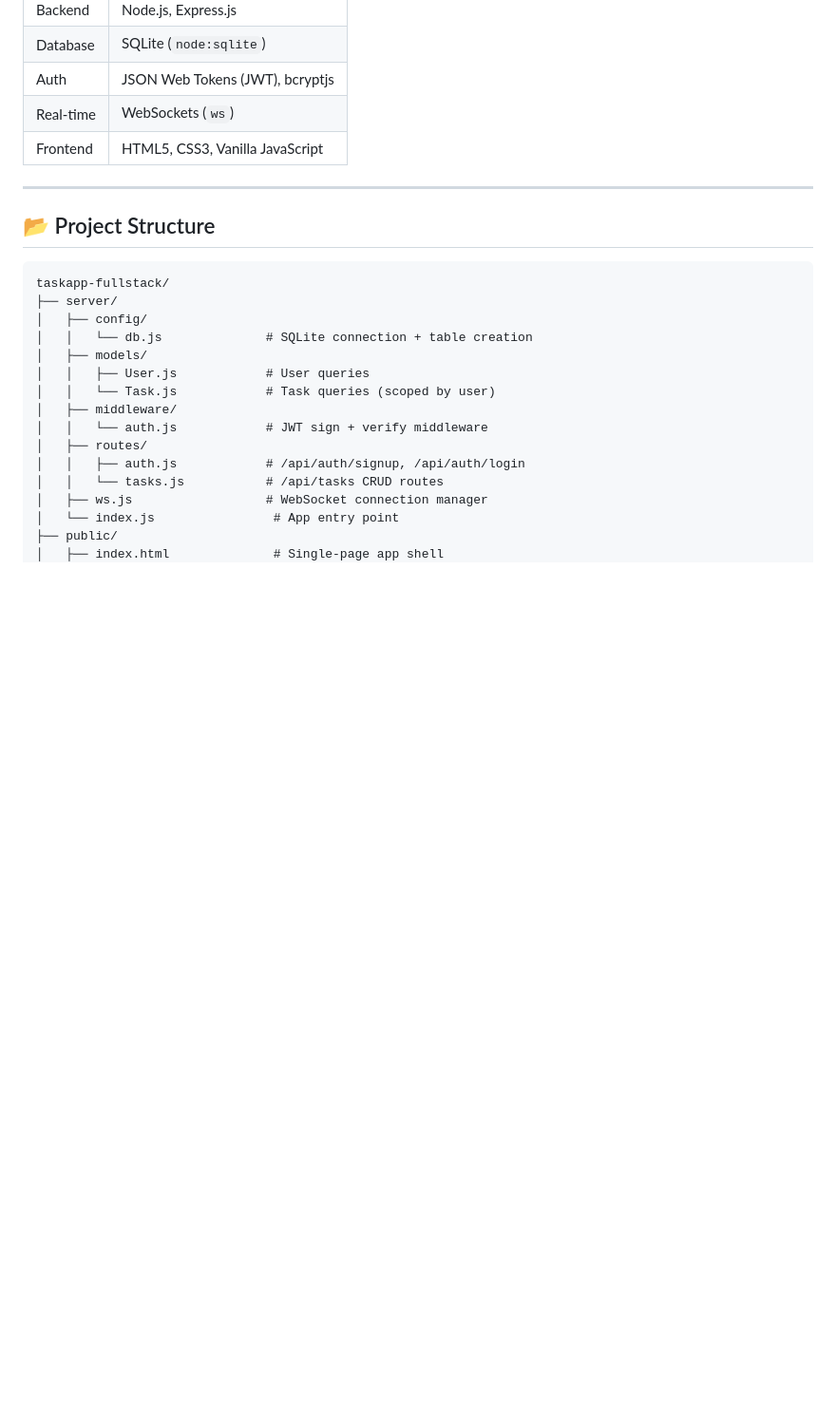
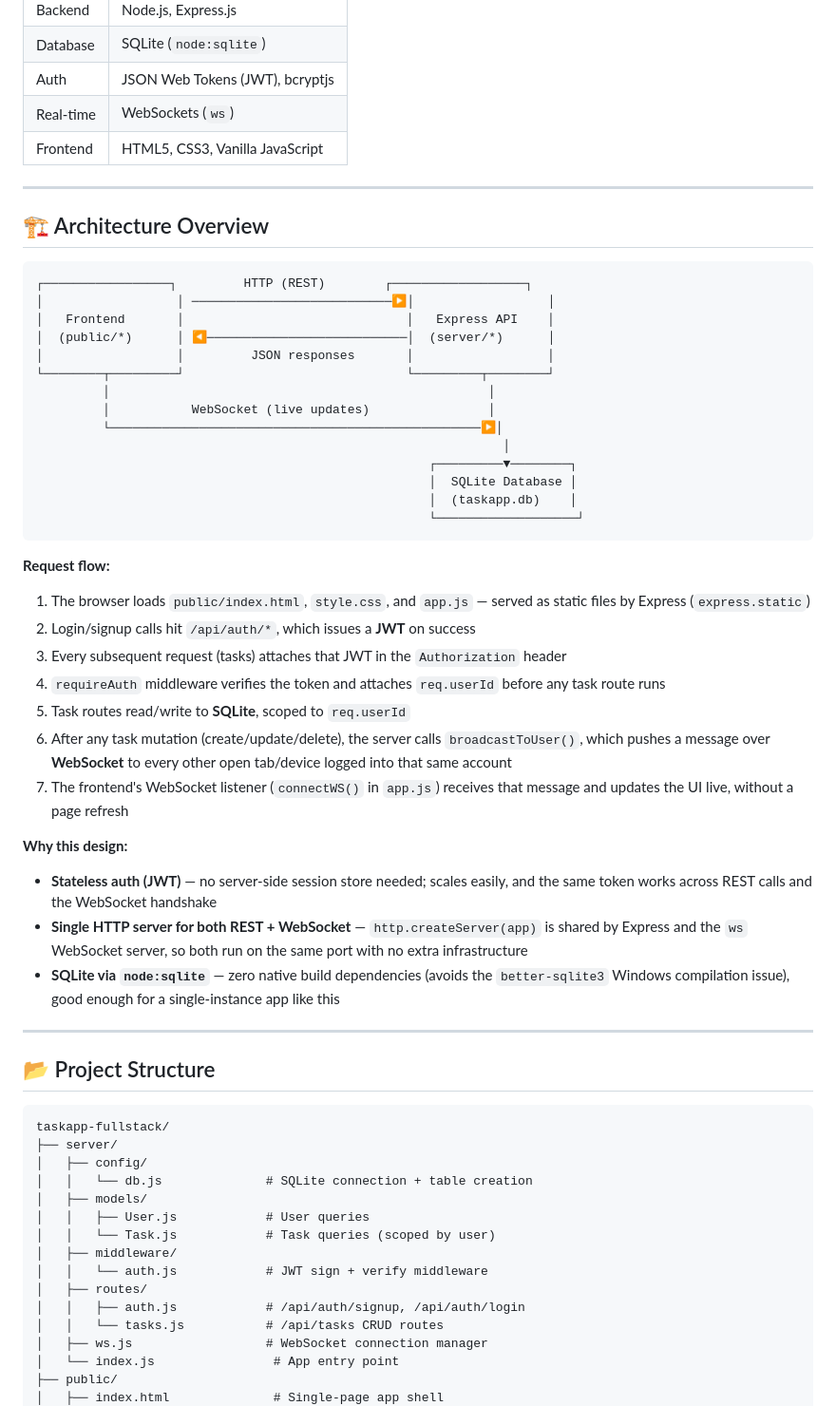
Before and after one commit to aspect077/TaskApp-Fullstack, a Markdown page: README.md, the part around one of its changes. Shown at 95% size. GitHub-like rendering; blank space fills up the shorter version.

````diff
--- a/README.md
+++ b/README.md
@@ -29,6 +29,41 @@ A full-stack task management web app with JWT authentication, real-time updates
 | Auth | JSON Web Tokens (JWT), bcryptjs |
 | Real-time | WebSockets (`ws`) |
 | Frontend | HTML5, CSS3, Vanilla JavaScript |
+
+---
+
+## 🏗️ Architecture Overview
+
+```
+┌─────────────────┐         HTTP (REST)        ┌──────────────────┐
+│                  │ ───────────────────────────▶│                  │
+│   Frontend       │                              │   Express API    │
+│  (public/*)      │ ◀───────────────────────────│  (server/*)      │
+│                  │         JSON responses       │                  │
+└────────┬─────────┘                              └─────────┬────────┘
+         │                                                   │
+         │           WebSocket (live updates)                │
+         └──────────────────────────────────────────────────▶│
+                                                               │
+                                                     ┌─────────▼────────┐
+                                                     │  SQLite Database │
+                                                     │  (taskapp.db)    │
+                                                     └───────────────────┘
+```
+
+**Request flow:**
+1. The browser loads `public/index.html`, `style.css`, and `app.js` — served as static files by Express (`express.static`)
+2. Login/signup calls hit `/api/auth/*`, which issues a **JWT** on success
+3. Every subsequent request (tasks) attaches that JWT in the `Authorization` header
+4. `requireAuth` middleware verifies the token and attaches `req.userId` before any task route runs
+5. Task routes read/write to **SQLite**, scoped to `req.userId`
+6. After any task mutation (create/update/delete), the server calls `broadcastToUser()`, which pushes a message over **WebSocket** to every other open tab/device logged into that same account
+7. The frontend's WebSocket listener (`connectWS()` in `app.js`) receives that message and updates the UI live, without a page refresh
+
+**Why this design:**
+- **Stateless auth (JWT)** — no server-side session store needed; scales easily, and the same token works across REST calls and the WebSocket handshake
+- **Single HTTP server for both REST + WebSocket** — `http.createServer(app)` is shared by Express and the `ws` WebSocket server, so both run on the same port with no extra infrastructure
+- **SQLite via `node:sqlite`** — zero native build dependencies (avoids the `better-sqlite3` Windows compilation issue), good enough for a single-instance app like this
 
 ---
 
````
Also changed, not shown: other parts of README.md (+48 -0 lines).
